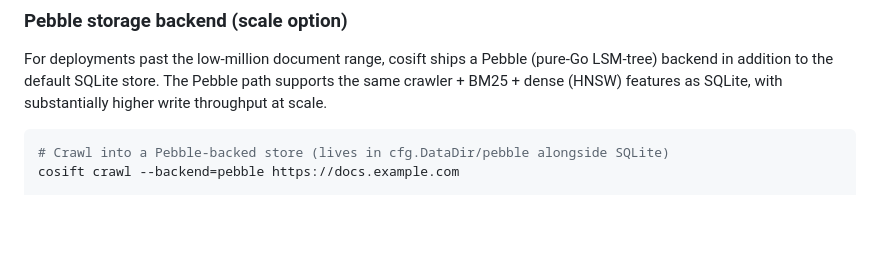
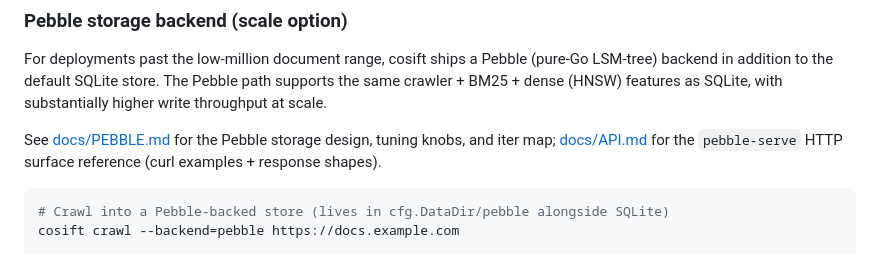
Before and after one commit to pilot-protocol/cosift, a Markdown page: README.md, the part around the change. GitHub-like rendering; blank space fills up the shorter version.

````diff
--- a/README.md
+++ b/README.md
@@ -339,6 +339,8 @@ The binary listens on `PORT` when set (falls back to `server.addr`). A persisten
 
 For deployments past the low-million document range, cosift ships a Pebble (pure-Go LSM-tree) backend in addition to the default SQLite store. The Pebble path supports the same crawler + BM25 + dense (HNSW) features as SQLite, with substantially higher write throughput at scale.
 
+See [docs/PEBBLE.md](docs/PEBBLE.md) for the Pebble storage design, tuning knobs, and iter map; [docs/API.md](docs/API.md) for the `pebble-serve` HTTP surface reference (curl examples + response shapes).
+
 ```bash
 # Crawl into a Pebble-backed store (lives in cfg.DataDir/pebble alongside SQLite)
 cosift crawl --backend=pebble https://docs.example.com
````
Also changed, not shown: docs/PEBBLE.md (+1 -0 lines).
